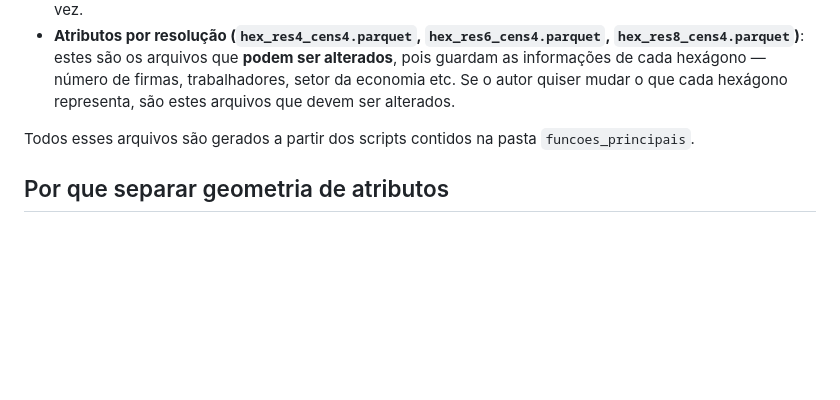
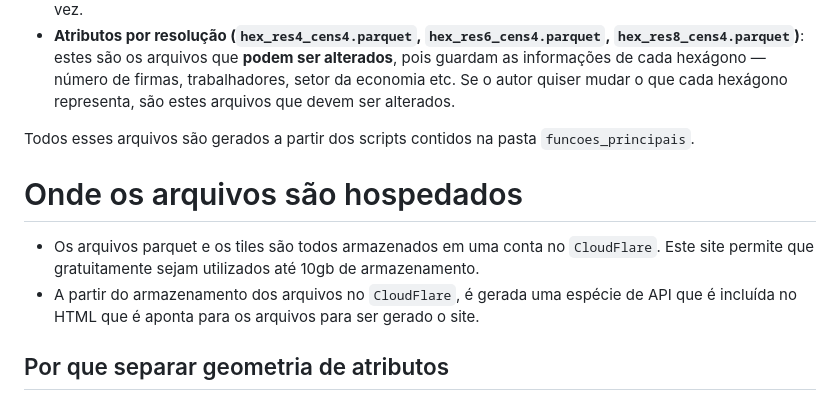
Before and after one commit to pedrossantos777/pedrossantos777.github.io, a Markdown page: README.md, the part around the change. Rendered like a GitHub page; blank space fills up the shorter version.

Commit message:
Document file hosting details in README
Add section about file hosting on CloudFlare

```diff
--- a/README.md
+++ b/README.md
@@ -63,6 +63,16 @@ hora, sem precisar de um servidor no meio.
 Todos esses arquivos são gerados a partir dos scripts contidos na pasta
 `funcoes_principais`.
 
+# Onde os arquivos são hospedados
+
+- Os arquivos parquet e os tiles são todos armazenados em uma conta no
+`CloudFlare`. Este site permite que gratuitamente sejam utilizados até
+10gb de armazenamento.
+- A partir do armazenamento dos arquivos no `CloudFlare`, é gerada uma
+  espécie de API que é incluída no HTML que é aponta para os arquivos
+  para ser gerado o site.
+
+
 ## Por que separar geometria de atributos
 
 Um hexágono não muda de forma ou de posição de um ano para o outro —
```
